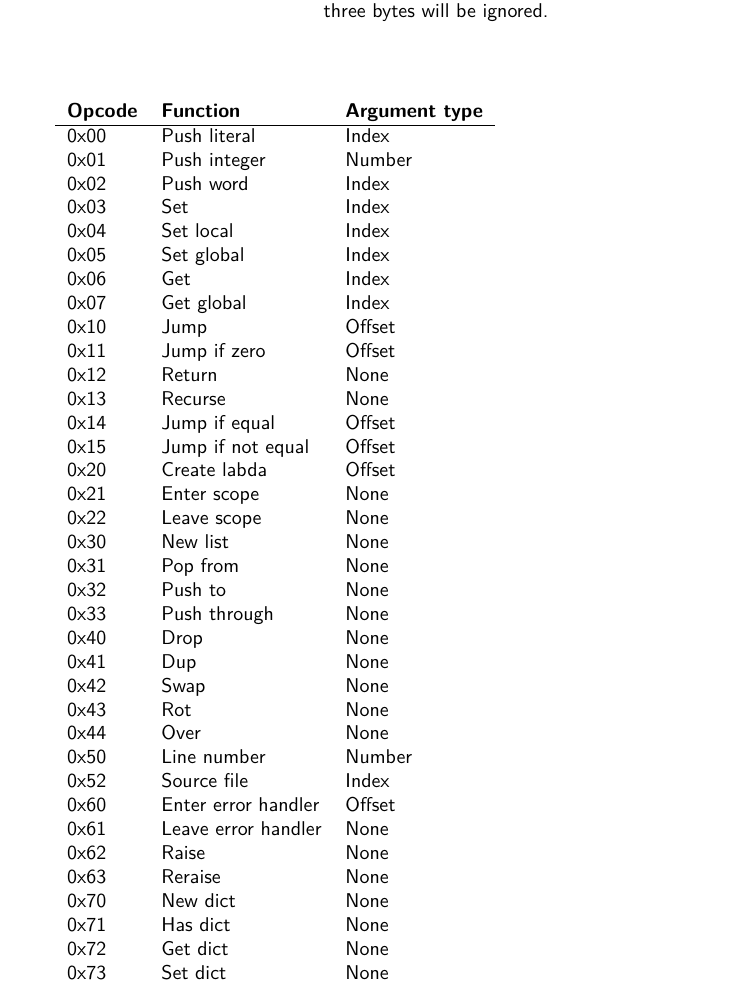
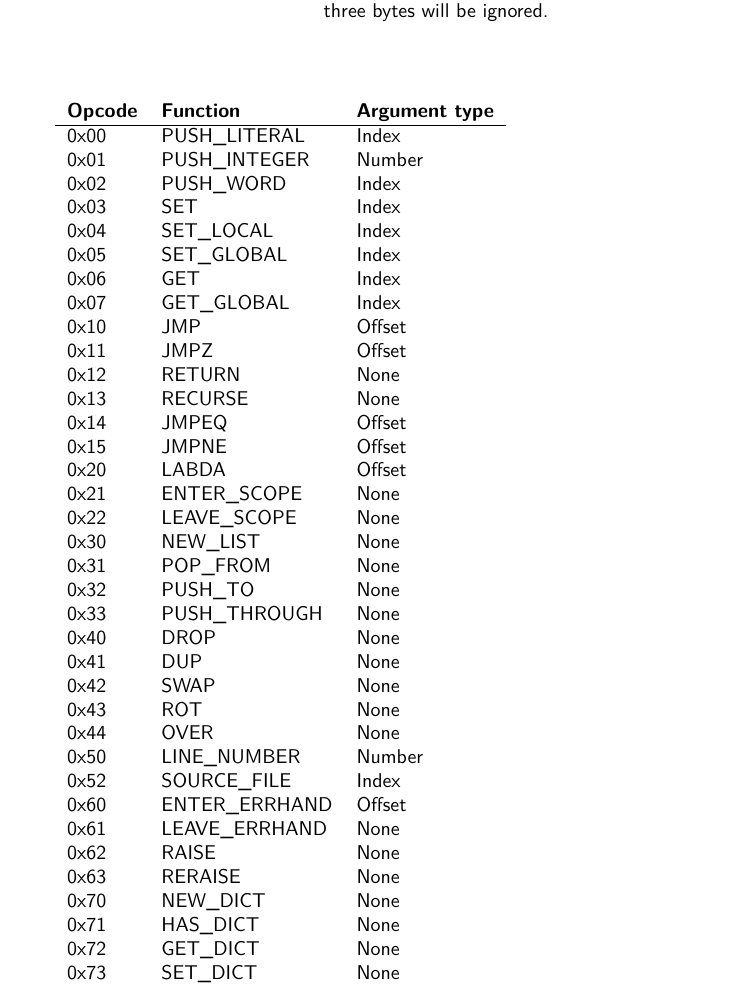
Before and after one commit to gvx/deja-docs, a LaTeX book (design-and-implementation/dejavu-book.tex, which reads design-and-implementation/bytecode/instructions.tex): part of page 10 of 16, cut so that both start at the same text. Compiled offline with pdfLaTeX.

Commit message:
[D&I] Use names of opcodes as in source code

```diff
--- a/design-and-implementation/bytecode/instructions.tex
+++ b/design-and-implementation/bytecode/instructions.tex
@@ -14,42 +14,42 @@ Number & Yes & An integer value, available to Déjà Vu as a number. \\
 None & N/A & Some opcodes do not take arguments. These three bytes will be ignored. \\
 \end{tabular}
 
-\begin{tabular}{lll}
+\begin{tabular}{llll}
 \bfseries{Opcode} & \bfseries{Function} & \bfseries{Argument type} \\ \hline
-0x00 & Push literal & Index \\
-0x01 & Push integer & Number \\
-0x02 & Push word & Index \\
-0x03 & Set & Index \\
-0x04 & Set local & Index \\
-0x05 & Set global & Index \\
-0x06 & Get & Index \\
-0x07 & Get global & Index \\
-0x10 & Jump & Offset \\
-0x11 & Jump if zero & Offset \\
-0x12 & Return & None \\
-0x13 & Recurse & None \\
-0x14 & Jump if equal & Offset \\
-0x15 & Jump if not equal & Offset \\
-0x20 & Create labda & Offset \\
-0x21 & Enter scope & None \\
-0x22 & Leave scope & None \\
-0x30 & New list & None \\
-0x31 & Pop from & None \\
-0x32 & Push to & None \\
-0x33 & Push through & None \\
-0x40 & Drop & None \\
-0x41 & Dup & None \\
-0x42 & Swap & None \\
-0x43 & Rot & None \\
-0x44 & Over & None \\
-0x50 & Line number & Number \\
-0x52 & Source file & Index \\
-0x60 & Enter error handler & Offset \\
-0x61 & Leave error handler & None \\
-0x62 & Raise & None \\
-0x63 & Reraise & None \\
-0x70 & New dict & None \\
-0x71 & Has dict & None \\
-0x72 & Get dict & None \\
-0x73 & Set dict & None \\
+0x00 & PUSH\textunderscore{}LITERAL & Index \\
+0x01 & PUSH\textunderscore{}INTEGER & Number \\
+0x02 & PUSH\textunderscore{}WORD & Index \\
+0x03 & SET & Index \\
+0x04 & SET\textunderscore{}LOCAL & Index \\
+0x05 & SET\textunderscore{}GLOBAL & Index \\
+0x06 & GET & Index \\
+0x07 & GET\textunderscore{}GLOBAL & Index \\
+0x10 & JMP & Offset \\
+0x11 & JMPZ & Offset \\
+0x12 & RETURN & None \\
+0x13 & RECURSE & None \\
+0x14 & JMPEQ & Offset \\
+0x15 & JMPNE & Offset \\
+0x20 & LABDA & Offset \\
+0x21 & ENTER\textunderscore{}SCOPE & None \\
+0x22 & LEAVE\textunderscore{}SCOPE & None \\
+0x30 & NEW\textunderscore{}LIST & None \\
+0x31 & POP\textunderscore{}FROM & None \\
+0x32 & PUSH\textunderscore{}TO & None \\
+0x33 & PUSH\textunderscore{}THROUGH & None \\
+0x40 & DROP & None \\
+0x41 & DUP & None \\
+0x42 & SWAP & None \\
+0x43 & ROT & None \\
+0x44 & OVER & None \\
+0x50 & LINE\textunderscore{}NUMBER & Number \\
+0x52 & SOURCE\textunderscore{}FILE & Index \\
+0x60 & ENTER\textunderscore{}ERRHAND & Offset \\
+0x61 & LEAVE\textunderscore{}ERRHAND & None \\
+0x62 & RAISE & None \\
+0x63 & RERAISE & None \\
+0x70 & NEW\textunderscore{}DICT & None \\
+0x71 & HAS\textunderscore{}DICT & None \\
+0x72 & GET\textunderscore{}DICT & None \\
+0x73 & SET\textunderscore{}DICT & None \\
 \end{tabular}
```
